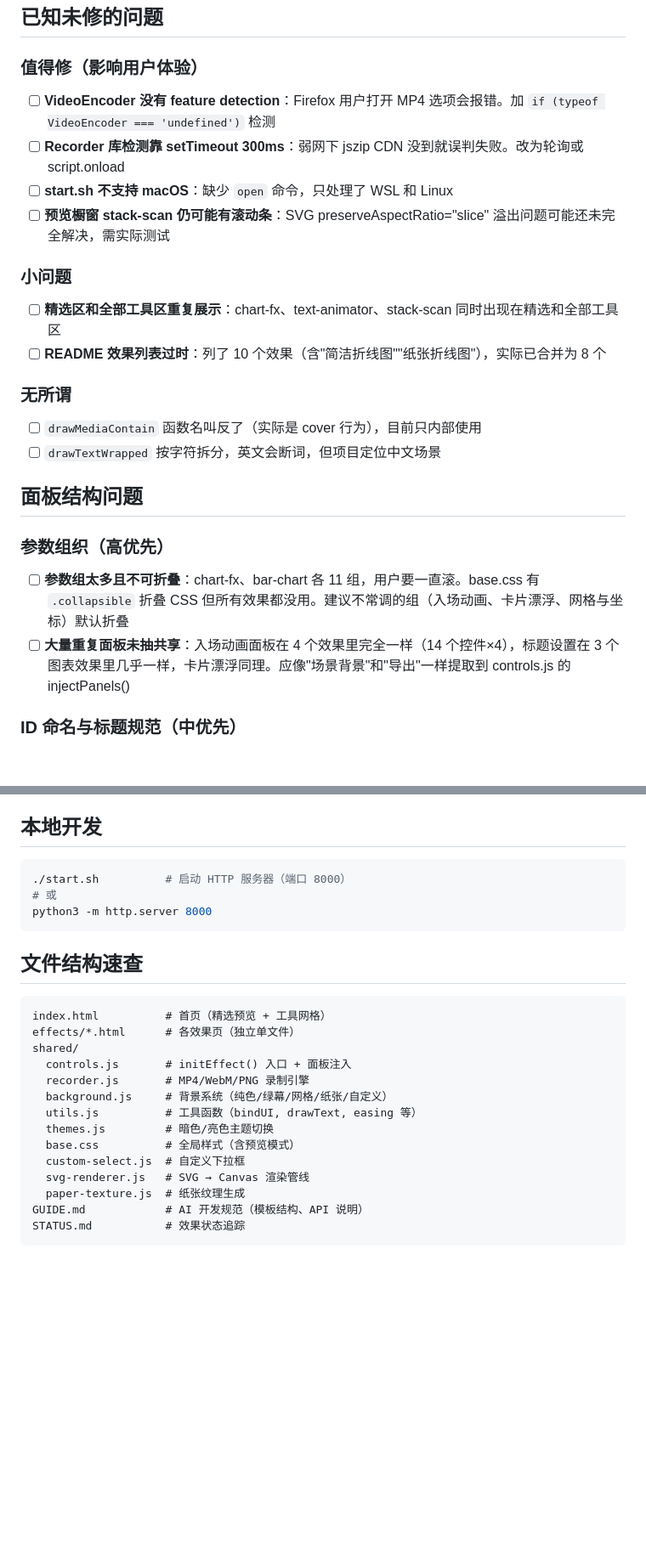
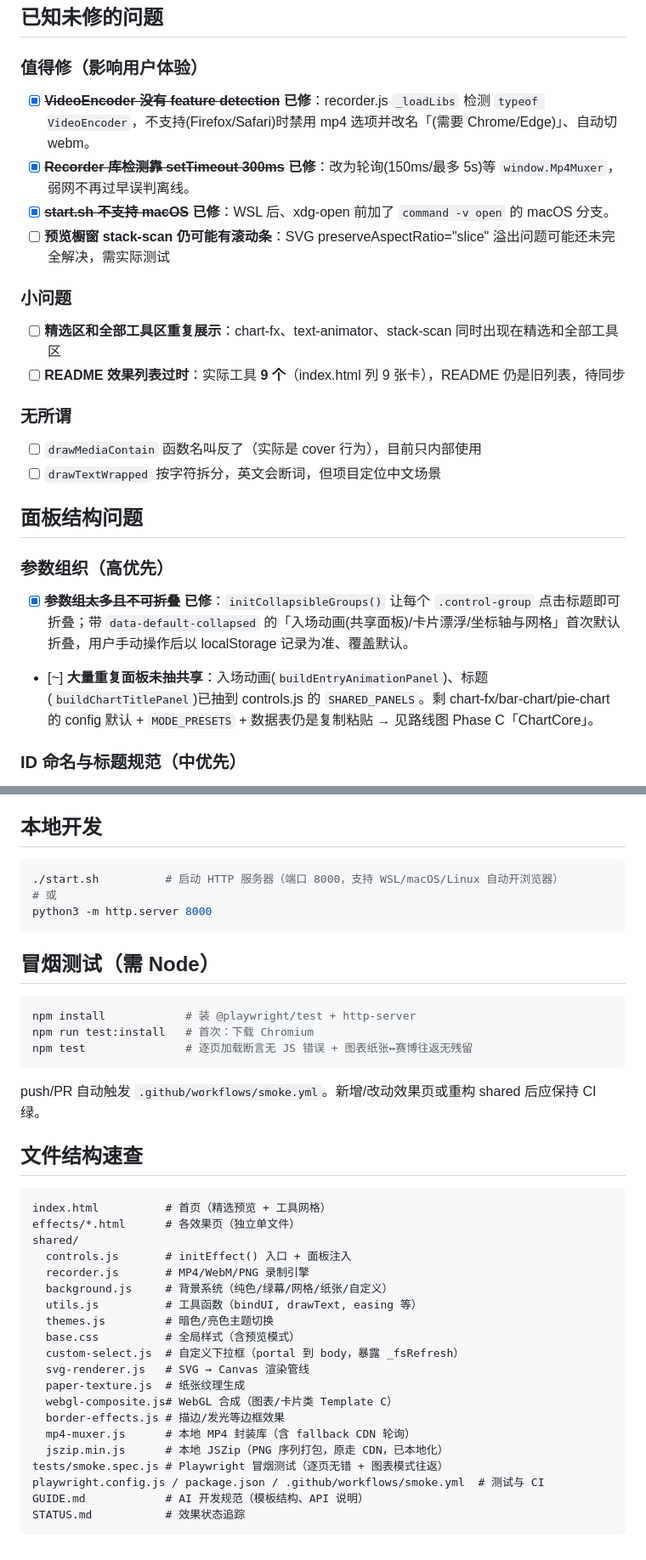
Before and after one commit to JJ-JUNELI/Floway-video-tools, a Markdown page: CLAUDE.md, 2 parts joined by grey strips. Shown at 85% size. Rendered like a GitHub page; blank space fills up the shorter version.

````diff
--- a/CLAUDE.md
+++ b/CLAUDE.md
@@ -66,14 +74,14 @@ Chromium 下，带 `backdrop-filter` 的元素若**嵌套在另一个 backdrop-f
 ## 已知未修的问题
 
 ### 值得修（影响用户体验）
-- [ ] **VideoEncoder 没有 feature detection**：Firefox 用户打开 MP4 选项会报错。加 `if (typeof VideoEncoder === 'undefined')` 检测
-- [ ] **Recorder 库检测靠 setTimeout 300ms**：弱网下 jszip CDN 没到就误判失败。改为轮询或 script.onload
-- [ ] **start.sh 不支持 macOS**：缺少 `open` 命令，只处理了 WSL 和 Linux
+- [x] ~~**VideoEncoder 没有 feature detection**~~ **已修**：recorder.js `_loadLibs` 检测 `typeof VideoEncoder`，不支持(Firefox/Safari)时禁用 mp4 选项并改名「(需要 Chrome/Edge)」、自动切 webm。
+- [x] ~~**Recorder 库检测靠 setTimeout 300ms**~~ **已修**：改为轮询(150ms/最多 5s)等 `window.Mp4Muxer`，弱网不再过早误判离线。
+- [x] ~~**start.sh 不支持 macOS**~~ **已修**：WSL 后、xdg-open 前加了 `command -v open` 的 macOS 分支。
 - [ ] **预览橱窗 stack-scan 仍可能有滚动条**：SVG preserveAspectRatio="slice" 溢出问题可能还未完全解决，需实际测试
 
 ### 小问题
 - [ ] **精选区和全部工具区重复展示**：chart-fx、text-animator、stack-scan 同时出现在精选和全部工具区
-- [ ] **README 效果列表过时**：列了 10 个效果（含"简洁折线图""纸张折线图"），实际已合并为 8 个
+- [ ] **README 效果列表过时**：实际工具 **9 个**（index.html 列 9 张卡），README 仍是旧列表，待同步
 
 ### 无所谓
 - [ ] `drawMediaContain` 函数名叫反了（实际是 cover 行为），目前只内部使用
@@ -82,8 +90,8 @@ Chromium 下，带 `backdrop-filter` 的元素若**嵌套在另一个 backdrop-f
 ## 面板结构问题
 
 ### 参数组织（高优先）
-- [ ] **参数组太多且不可折叠**：chart-fx、bar-chart 各 11 组，用户要一直滚。base.css 有 `.collapsible` 折叠 CSS 但所有效果都没用。建议不常调的组（入场动画、卡片漂浮、网格与坐标）默认折叠
-- [ ] **大量重复面板未抽共享**：入场动画面板在 4 个效果里完全一样（14 个控件×4），标题设置在 3 个图表效果里几乎一样，卡片漂浮同理。应像"场景背景"和"导出"一样提取到 controls.js 的 injectPanels()
+- [x] ~~**参数组太多且不可折叠**~~ **已修**：`initCollapsibleGroups()` 让每个 `.control-group` 点击标题即可折叠；带 `data-default-collapsed` 的「入场动画(共享面板)/卡片漂浮/坐标轴与网格」首次默认折叠，用户手动操作后以 localStorage 记录为准、覆盖默认。
+- [~] **大量重复面板未抽共享**：入场动画(`buildEntryAnimationPanel`)、标题(`buildChartTitlePanel`)已抽到 controls.js 的 `SHARED_PANELS`。剩 chart-fx/bar-chart/pie-chart 的 config 默认 + `MODE_PRESETS` + 数据表仍是复制粘贴 → 见路线图 Phase C「ChartCore」。
 
 ### ID 命名与标题规范（中优先）
 - [x] **ID 命名规则不统一**：~~slider 有的用 `XxxInput` 后缀（SizeInput、SpeedInput），有的不加（TitleSize、AnimDuration）。建议统一为 `Xxx` 做控件 ID、`XxxVal` 做显示值~~ **已完成**：8 个效果统一为 `Xxx`（控件）+ `XxxVal`（显示）。例外：`MainFontInput`/`BgFontInput` 是 `setupFontSelector` 的契约参数，保留。
@@ -101,10 +109,18 @@ Chromium 下，带 `backdrop-filter` 的元素若**嵌套在另一个 backdrop-f
 
 ## 本地开发
 ```bash
-./start.sh          # 启动 HTTP 服务器（端口 8000）
+./start.sh          # 启动 HTTP 服务器（端口 8000，支持 WSL/macOS/Linux 自动开浏览器）
 # 或
 python3 -m http.server 8000
 ```
+
+## 冒烟测试（需 Node）
+```bash
+npm install            # 装 @playwright/test + http-server
+npm run test:install   # 首次：下载 Chromium
+npm test               # 逐页加载断言无 JS 错误 + 图表纸张↔赛博往返无残留
+```
+push/PR 自动触发 `.github/workflows/smoke.yml`。新增/改动效果页或重构 shared 后应保持 CI 绿。
 
 ## 文件结构速查
 ```
@@ -117,9 +133,15 @@ shared/
   utils.js          # 工具函数（bindUI, drawText, easing 等）
   themes.js         # 暗色/亮色主题切换
   base.css          # 全局样式（含预览模式）
-  custom-select.js  # 自定义下拉框
+  custom-select.js  # 自定义下拉框（portal 到 body，暴露 _fsRefresh）
   svg-renderer.js   # SVG → Canvas 渲染管线
   paper-texture.js  # 纸张纹理生成
+  webgl-composite.js# WebGL 合成（图表/卡片类 Template C）
+  border-effects.js # 描边/发光等边框效果
+  mp4-muxer.js      # 本地 MP4 封装库（含 fallback CDN 轮询）
+  jszip.min.js      # 本地 JSZip（PNG 序列打包，原走 CDN，已本地化）
+tests/smoke.spec.js # Playwright 冒烟测试（逐页无错 + 图表模式往返）
+playwright.config.js / package.json / .github/workflows/smoke.yml  # 测试与 CI
 GUIDE.md            # AI 开发规范（模板结构、API 说明）
 STATUS.md           # 效果状态追踪
 ```
````
Also changed, not shown: other parts of CLAUDE.md (+9 -1 lines), STATUS.md (+10 -7 lines).
